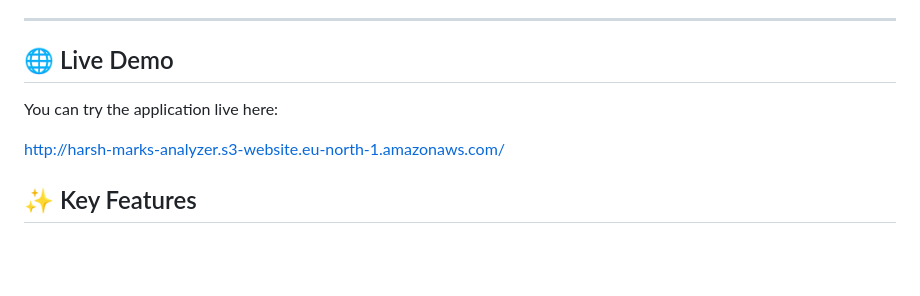
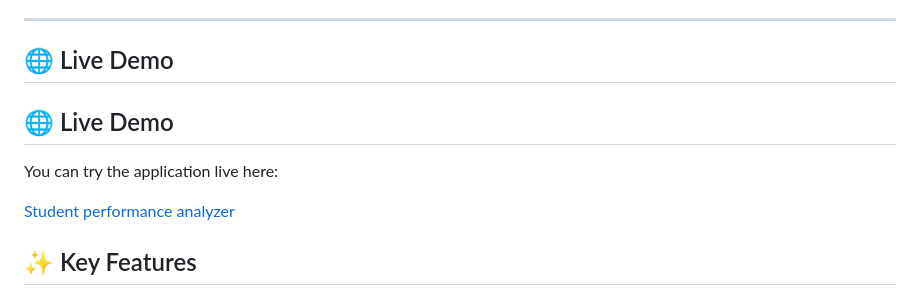
Before and after one commit to HarshRajj/student-performance-analyzer, a Markdown page: README.md, the part around the change. Rendered like a GitHub page; blank space fills up the shorter version.

```diff
--- a/README.md
+++ b/README.md
@@ -6,9 +6,11 @@ A full-stack, serverless web application that provides instant, detailed analysi
 
 ## 🌐 Live Demo
 
+## 🌐 Live Demo
+
 You can try the application live here:
 
-[http://harsh-marks-analyzer.s3-website.eu-north-1.amazonaws.com/](#)
+[Student performance analyzer](http://harsh-marks-analyzer.s3-website.eu-north-1.amazonaws.com)
 
 
 ## ✨ Key Features
```
